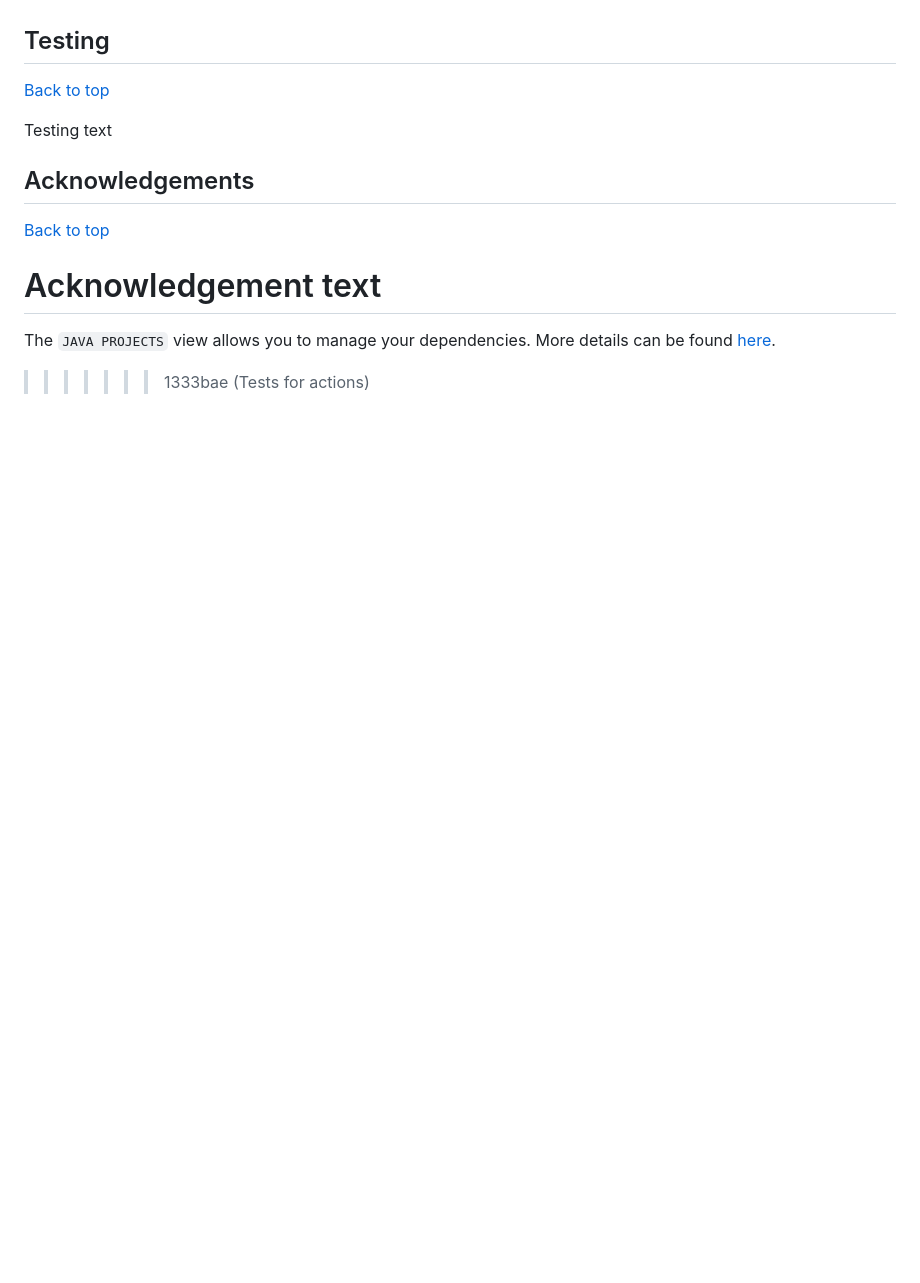
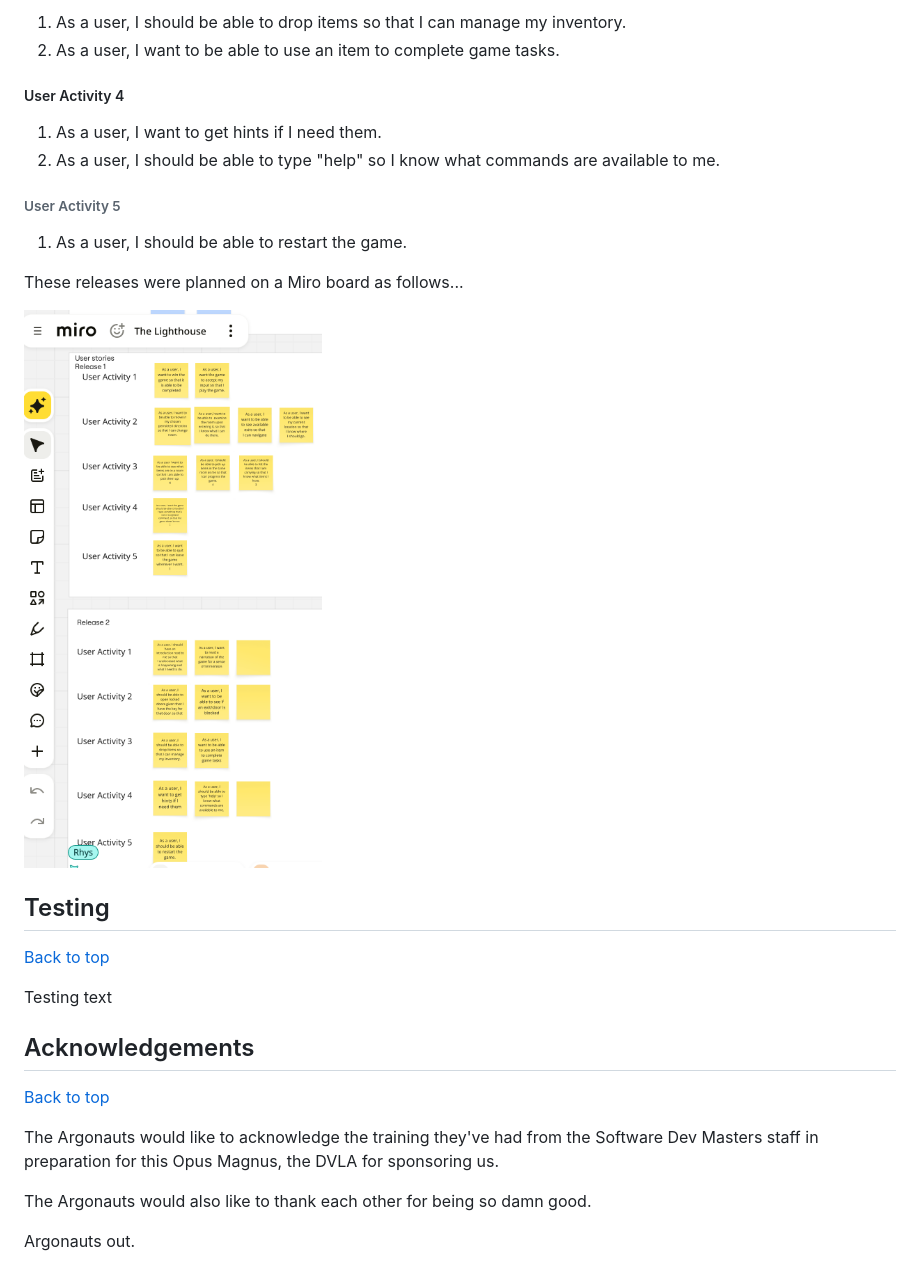
Before and after one commit to drh-evans/TheLighthouse, a Markdown page: README.md, the part around one of its changes. Drawn GitHub-style; pictures changed too: images/user-story-releases.png (added); blank space fills up the shorter version.

```diff
--- a/README.md
+++ b/README.md
@@ -23,3 +121,18 @@ Dev methodology text
+1. As a user, I should be able to drop items so that I can manage my inventory.
+2. As a user, I want to be able to use an item to complete game tasks.
+
+##### User Activity 4
+
+1. As a user, I want to get hints if I need them.
+2. As a user, I should be able to type "help" so I know what commands are available to me.
+
+###### User Activity 5
+
+1. As a user, I should be able to restart the game.
+
+These releases were planned on a Miro board as follows...
+
+![Release planning](images/user-story-releases.png)
 
 ## Testing
 
@@ -31,10 +144,8 @@ Testing text
 
 [Back to top](#the-lighthouse)
 
-Acknowledgement text
-=======
-The `JAVA PROJECTS` view allows you to manage your dependencies. More details can be found [here](https://github.com/microsoft/vscode-java-dependency#manage-dependencies).
+The Argonauts would like to acknowledge the training they've had from the Software Dev Masters staff in preparation for this Opus Magnus, the DVLA for sponsoring us.
 
+The Argonauts would also like to thank each other for being so damn good.
 
-
->>>>>>> 1333bae (Tests for actions)
+Argonauts out.
```
Also changed, not shown: other parts of README.md (+101 -3 lines), images/lighthouse-map.png (added), images/miro-board.png (added).
